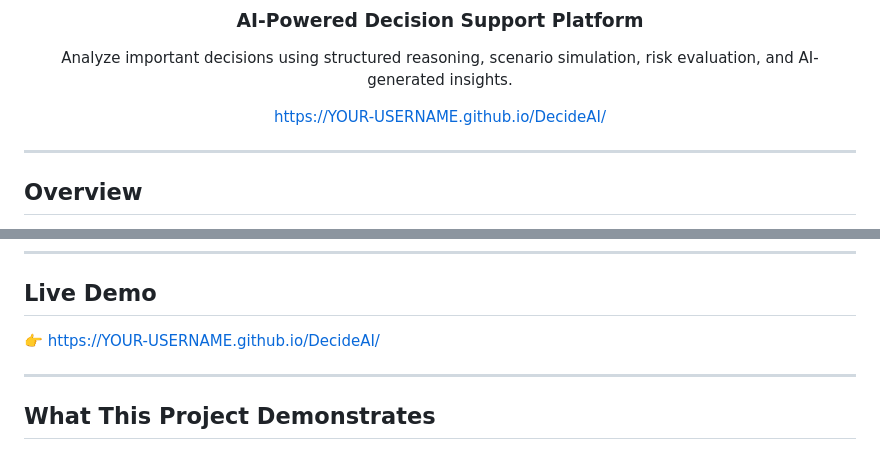
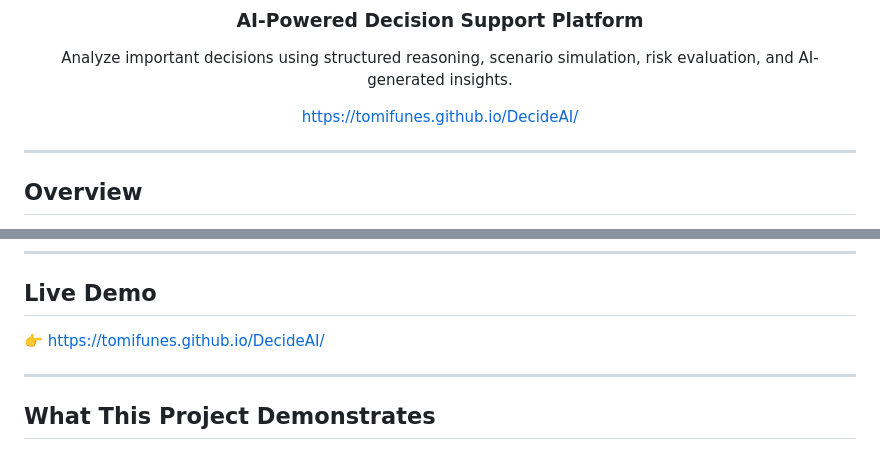
Before and after one commit to TomiFunes/DecideAI, a Markdown page: README.md, 2 parts joined by grey strips. Drawn GitHub-style.

Commit message:
Fix GitHub Pages URL in README
Updated README with the correct GitHub Pages URL.

```diff
--- a/README.md
+++ b/README.md
@@ -8,7 +8,7 @@
 
 Analyze important decisions using structured reasoning, scenario simulation, risk evaluation, and AI-generated insights.
 
-https://YOUR-USERNAME.github.io/DecideAI/
+https://tomifunes.github.io/DecideAI/
 
 </div>
 
@@ -143,7 +143,7 @@ _Add screenshot here_
 
 ## Live Demo
 
-👉 https://YOUR-USERNAME.github.io/DecideAI/
+👉 https://tomifunes.github.io/DecideAI/
 
 ---
 
```
